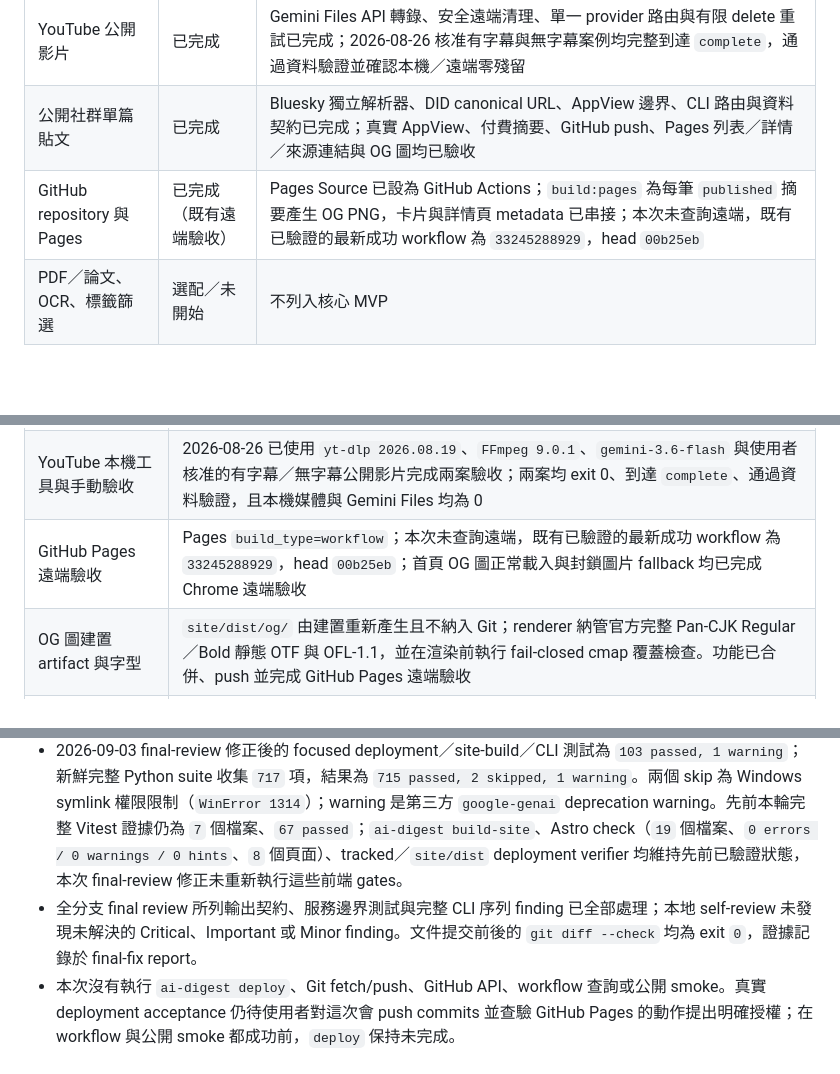
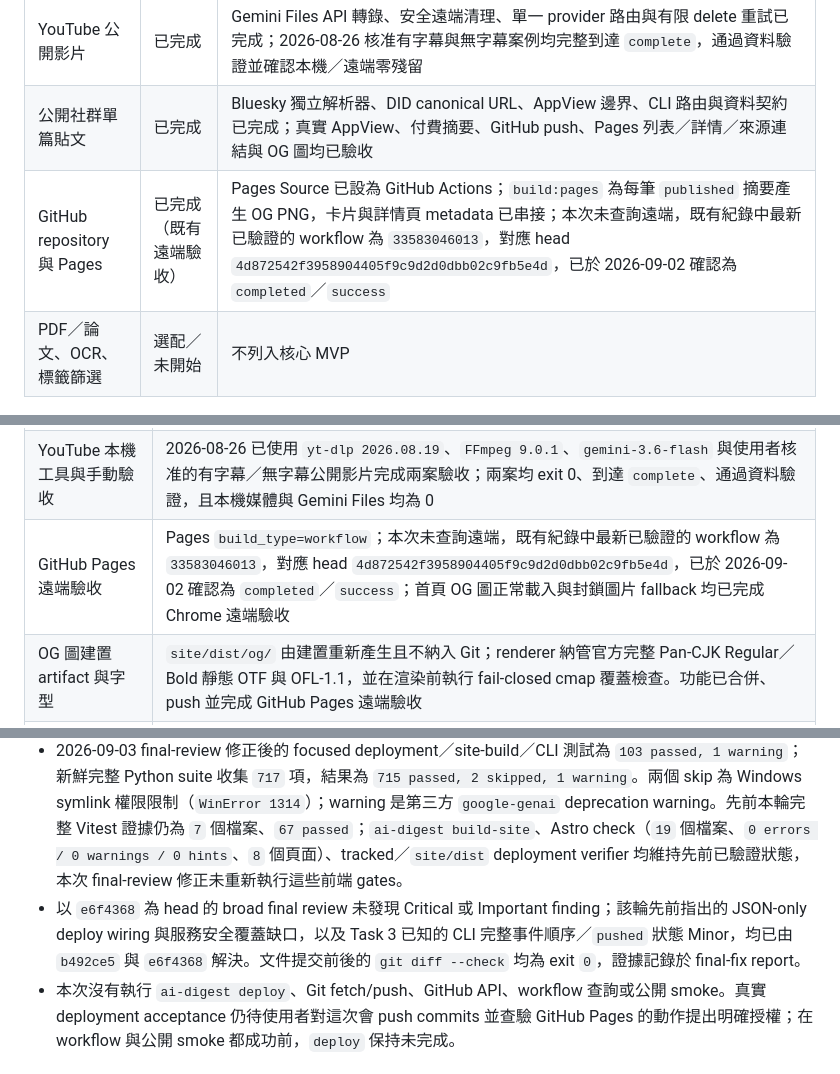
Before and after one commit to yamopeng0918/AI-Summary, a Markdown page: progress.md, 3 parts joined by grey strips. Drawn GitHub-style; blank space fills up the shorter version.

```diff
--- a/progress.md
+++ b/progress.md
@@ -30,7 +30,7 @@ PDF／論文、圖片 OCR 與標籤篩選不屬於核心 MVP，只在核心範
 | 分類模型與評估 | 已完成 | 180 筆已核准、六類各 30 筆；固定 144/36 分層切分的 Accuracy 0.9167、Macro F1 0.9179，嚴格高於最大類基準 0.1667，production artifacts 已驗證 |
 | YouTube 公開影片 | 已完成 | Gemini Files API 轉錄、安全遠端清理、單一 provider 路由與有限 delete 重試已完成；2026-08-26 核准有字幕與無字幕案例均完整到達 `complete`，通過資料驗證並確認本機／遠端零殘留 |
 | 公開社群單篇貼文 | 已完成 | Bluesky 獨立解析器、DID canonical URL、AppView 邊界、CLI 路由與資料契約已完成；真實 AppView、付費摘要、GitHub push、Pages 列表／詳情／來源連結與 OG 圖均已驗收 |
-| GitHub repository 與 Pages | 已完成（既有遠端驗收） | Pages Source 已設為 GitHub Actions；`build:pages` 為每筆 `published` 摘要產生 OG PNG，卡片與詳情頁 metadata 已串接；本次未查詢遠端，既有已驗證的最新成功 workflow 為 `33245288929`，head `00b25eb` |
+| GitHub repository 與 Pages | 已完成（既有遠端驗收） | Pages Source 已設為 GitHub Actions；`build:pages` 為每筆 `published` 摘要產生 OG PNG，卡片與詳情頁 metadata 已串接；本次未查詢遠端，既有紀錄中最新已驗證的 workflow 為 `33583046013`，對應 head `4d872542f3958904405f9c9d2d0dbb02c9fb5e4d`，已於 2026-09-02 確認為 `completed`／`success` |
 | PDF／論文、OCR、標籤篩選 | 選配／未開始 | 不列入核心 MVP |
 
 ## 已確認的產品與技術決策
@@ -63,7 +63,7 @@ PDF／論文、圖片 OCR 與標籤篩選不屬於核心 MVP，只在核心範
 | npm advisory audit | 後續可連線驗證已完成；`npm audit --json` 回報各嚴重度均為 0 漏洞 |
 | 憑證 grep 已知基準警告 | Task 7 規定的寬鬆 `git grep` 式子回傳 exit `0`並命中 9 處既有計畫文件、placeholder 與故意的安全測試字串；這是尚未排除的 false-positive baseline。實際 deployment verifier 對 tracked 與 `site/dist` 掃描為 exit `0`，本次 diff 也未包含真實金鑰、Cookie 或憑證值 |
 | YouTube 本機工具與手動驗收 | 2026-08-26 已使用 `yt-dlp 2026.08.19`、`FFmpeg 9.0.1`、`gemini-3.6-flash` 與使用者核准的有字幕／無字幕公開影片完成兩案驗收；兩案均 exit 0、到達 `complete`、通過資料驗證，且本機媒體與 Gemini Files 均為 0 |
-| GitHub Pages 遠端驗收 | Pages `build_type=workflow`；本次未查詢遠端，既有已驗證的最新成功 workflow 為 `33245288929`，head `00b25eb`；首頁 OG 圖正常載入與封鎖圖片 fallback 均已完成 Chrome 遠端驗收 |
+| GitHub Pages 遠端驗收 | Pages `build_type=workflow`；本次未查詢遠端，既有紀錄中最新已驗證的 workflow 為 `33583046013`，對應 head `4d872542f3958904405f9c9d2d0dbb02c9fb5e4d`，已於 2026-09-02 確認為 `completed`／`success`；首頁 OG 圖正常載入與封鎖圖片 fallback 均已完成 Chrome 遠端驗收 |
 | OG 圖建置 artifact 與字型 | `site/dist/og/` 由建置重新產生且不納入 Git；renderer 納管官方完整 Pan-CJK Regular／Bold 靜態 OTF 與 OFL-1.1，並在渲染前執行 fail-closed cmap 覆蓋檢查。功能已合併、push 並完成 GitHub Pages 遠端驗收 |
 | YouTube 與社群平台變動 | 各來源保持獨立解析器，於對應里程碑以真實案例驗證 |
 | Bluesky 真實／遠端驗收 | 已使用核准的 Bluesky 官方公開非回覆貼文完成 AppView、付費摘要、DID canonical JSON、push、Pages workflow 與公開列表／詳情／來源連結／OG 圖驗收 |
@@ -76,7 +76,7 @@ PDF／論文、圖片 OCR 與標籤篩選不屬於核心 MVP，只在核心範
 - 2026-09-02 的設計 commit 為 `602e4e1`；實作／測試 commits 為 `58730e3`（safe deployment service）、`fbaa000`（build-before-push regression）、`568d9bc`（workflow 與公開 smoke 驗證）、`bf2fd9b`（deployment workflow boundary coverage）與 `492c80a`（`deploy` CLI）。命令只處理已提交的 `master`，忽略 untracked files、拒絕 tracked changes 與 behind/diverged state，並重用既有本機 build／verifier gates；只有嚴格超前才會一般 push，已同步時重用相同 HEAD 的成功 workflow，最後才執行公開 smoke。
 - final-review 修正 commit `b492ce5` 將 deploy 組合中的 `SiteBuildService` 改用同一個捕捉型 runner，確保 Git、npm／Astro、verifier 與 public smoke 的子程序輸出都不會污染 stdout／stderr；獨立 `build-site` 仍保留即時診斷。CLI 回歸測試現在精確比對完整有序事件，並同時覆蓋 `pushed`／`unchanged`。服務安全測試補齊 build 失敗不 push、push 失敗不查 workflow、非 root、非 master、無效 revision counts、fetch 失敗、queued 輪詢與 cancelled workflow。
 - 2026-09-03 final-review 修正後的 focused deployment／site-build／CLI 測試為 `103 passed, 1 warning`；新鮮完整 Python suite 收集 `717` 項，結果為 `715 passed, 2 skipped, 1 warning`。兩個 skip 為 Windows symlink 權限限制（`WinError 1314`）；warning 是第三方 `google-genai` deprecation warning。先前本輪完整 Vitest 證據仍為 `7` 個檔案、`67 passed`；`ai-digest build-site`、Astro check（`19` 個檔案、`0 errors / 0 warnings / 0 hints`、`8` 個頁面）、tracked／`site/dist` deployment verifier 均維持先前已驗證狀態，本次 final-review 修正未重新執行這些前端 gates。
-- 全分支 final review 所列輸出契約、服務邊界測試與完整 CLI 序列 finding 已全部處理；本地 self-review 未發現未解決的 Critical、Important 或 Minor finding。文件提交前後的 `git diff --check` 均為 exit `0`，證據記錄於 final-fix report。
+- 以 `e6f4368` 為 head 的 broad final review 未發現 Critical 或 Important finding；該輪先前指出的 JSON-only deploy wiring 與服務安全覆蓋缺口，以及 Task 3 已知的 CLI 完整事件順序／`pushed` 狀態 Minor，均已由 `b492ce5` 與 `e6f4368` 解決。文件提交前後的 `git diff --check` 均為 exit `0`，證據記錄於 final-fix report。
 - 本次沒有執行 `ai-digest deploy`、Git fetch/push、GitHub API、workflow 查詢或公開 smoke。真實 deployment acceptance 仍待使用者對這次會 push commits 並查驗 GitHub Pages 的動作提出明確授權；在 workflow 與公開 smoke 都成功前，`deploy` 保持未完成。
 
 ### 2026-09-02：`build-site` 整合與推送前驗證
```
Also changed, not shown: README.md (+1 -1 lines), todo.md (+1 -1 lines).
